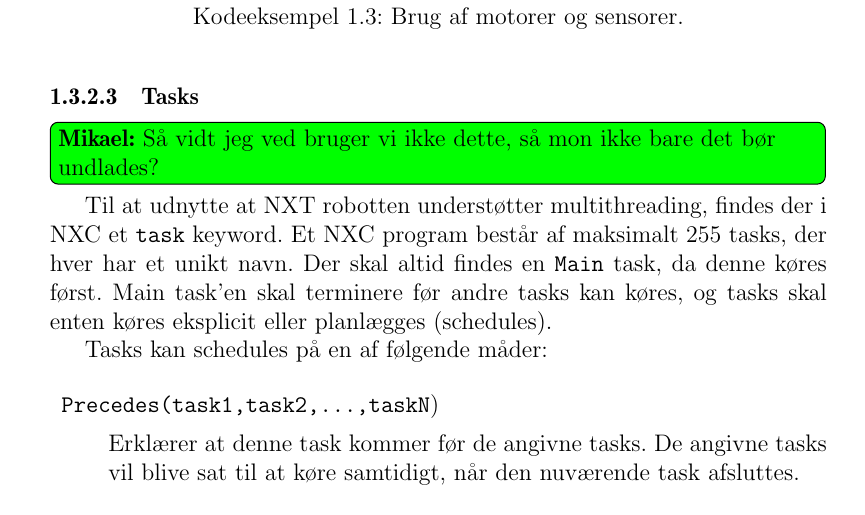
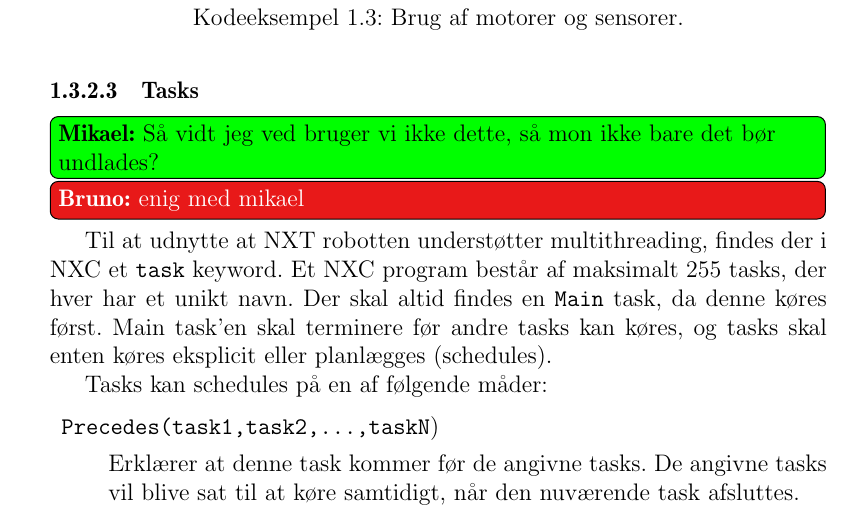
Before and after one commit to Thalmann/sw505-rapport, a LaTeX thesis (main.tex, which reads indhold/NXC.tex): part of page 22 of 111, cut so that both start at the same text. Compiled offline with pdfLaTeX.

Commit message:
added todo

```diff
--- a/indhold/NXC.tex
+++ b/indhold/NXC.tex
@@ -28,6 +28,7 @@ task main()
 
 \subsubsection{Tasks}
 \mikael{Så vidt jeg ved bruger vi ikke dette, så mon ikke bare det bør undlades?}
+\bruno{enig med mikael}
 Til at udnytte at NXT robotten understøtter multithreading, findes der i NXC et \lstinline[style=c]!task! keyword.
 Et NXC program består af maksimalt 255 tasks, der hver har et unikt navn.
 Der skal altid findes en \lstinline[style=c]!Main! task, da denne køres først.
```
